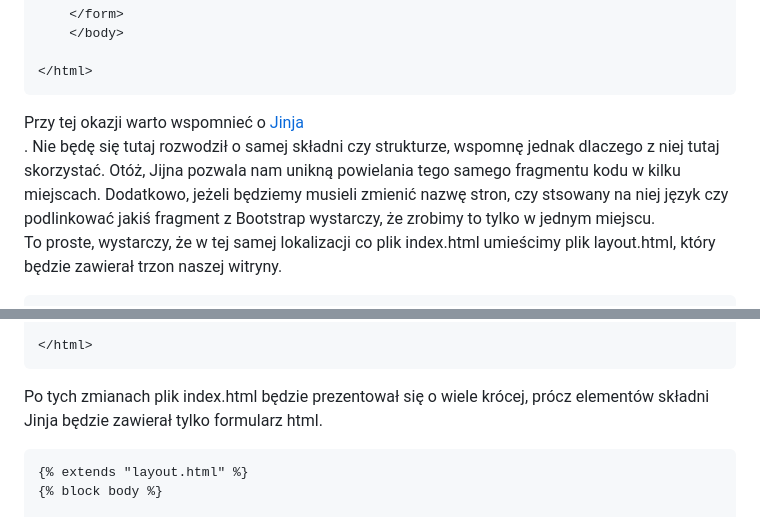
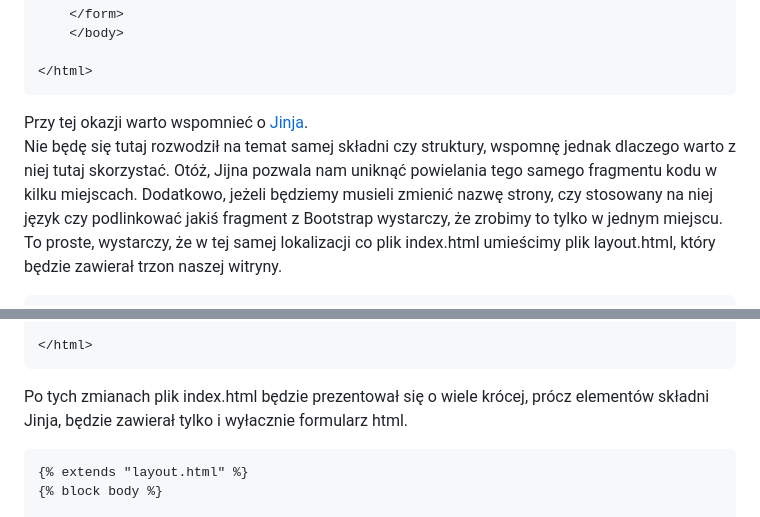
Before and after one commit to sszkarlat/Flask-app, a Markdown page: greeting/README.md, 2 parts joined by grey strips. GitHub-like rendering.

Commit message:
Corrected mistakes

````diff
--- a/greeting/README.md
+++ b/greeting/README.md
@@ -63,7 +63,8 @@ Nasza stronka index.html, będzie zgodnie z konwencją, tą stroną, która uruc
 </html>
 ```
 
-Przy tej okazji warto wspomnieć o [Jinja](https://boringowl.io/blog/jinja)<br>. Nie będę się tutaj rozwodził o samej składni czy strukturze, wspomnę jednak dlaczego z niej tutaj skorzystać. Otóż, Jijna pozwala nam unikną powielania tego samego fragmentu kodu w kilku miejscach. Dodatkowo, jeżeli będziemy musieli zmienić nazwę stron, czy stsowany na niej język czy podlinkować jakiś fragment z Bootstrap wystarczy, że zrobimy to tylko w jednym miejscu.<br>
+Przy tej okazji warto wspomnieć o [Jinja](https://boringowl.io/blog/jinja).<br>
+Nie będę się tutaj rozwodził na temat samej składni czy struktury, wspomnę jednak dlaczego warto z niej tutaj skorzystać. Otóż, Jijna pozwala nam uniknąć powielania tego samego fragmentu kodu w kilku miejscach. Dodatkowo, jeżeli będziemy musieli zmienić nazwę strony, czy stosowany na niej język czy podlinkować jakiś fragment z Bootstrap wystarczy, że zrobimy to tylko w jednym miejscu.<br>
 To proste, wystarczy, że w tej samej lokalizacji co plik index.html umieścimy plik layout.html, który będzie zawierał trzon naszej witryny.
 ```html
 <!DOCTYPE html>
@@ -81,7 +82,7 @@ To proste, wystarczy, że w tej samej lokalizacji co plik index.html umieścimy
 
 </html>
 ```
-Po tych zmianach plik index.html będzie prezentował się o wiele krócej, prócz elementów składni Jinja będzie zawierał tylko formularz html.
+Po tych zmianach plik index.html będzie prezentował się o wiele krócej, prócz elementów składni Jinja, będzie zawierał tylko i wyłacznie formularz html.
 ```html
 {% extends "layout.html" %}
 {% block body %}
````
